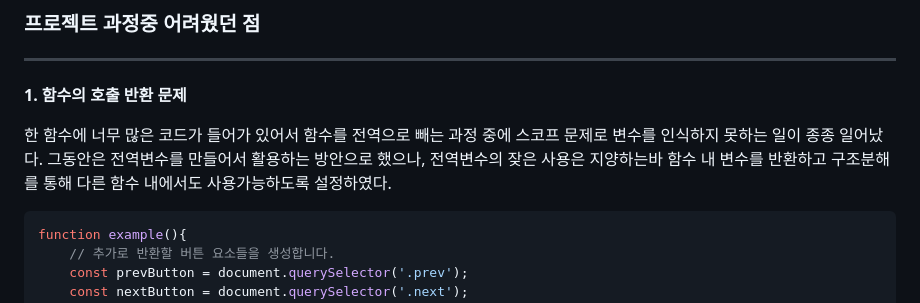
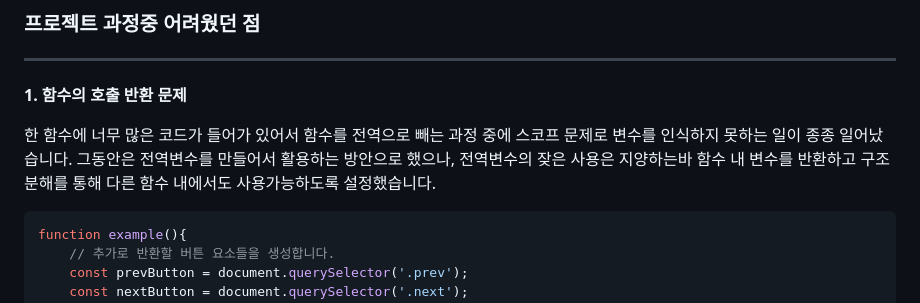
Before and after one commit to wilderness40/solascriptura, a Markdown page: README.md, the part around one of its changes. GitHub-like rendering.

````diff
--- a/README.md
+++ b/README.md
@@ -34,8 +34,8 @@ Sola-Scriptura 라틴어로 '오직 성경으로'라는 뜻 입니다.
 ------------
 **1. 함수의 호출 반환 문제**
 
-한 함수에 너무 많은 코드가 들어가 있어서 함수를 전역으로 빼는 과정 중에 스코프 문제로 변수를 인식하지 못하는 일이 종종 일어났다.
-그동안은 전역변수를 만들어서 활용하는 방안으로 했으나, 전역변수의 잦은 사용은 지양하는바 함수 내 변수를 반환하고 구조분해를 통해 다른 함수 내에서도 사용가능하도록 설정하였다.
+한 함수에 너무 많은 코드가 들어가 있어서 함수를 전역으로 빼는 과정 중에 스코프 문제로 변수를 인식하지 못하는 일이 종종 일어났습니다.
+그동안은 전역변수를 만들어서 활용하는 방안으로 했으나, 전역변수의 잦은 사용은 지양하는바 함수 내 변수를 반환하고 구조분해를 통해 다른 함수 내에서도 사용가능하도록 설정했습니다.
 ``` javascript
 function example(){
     // 추가로 반환할 버튼 요소들을 생성합니다.
````
Also changed, not shown: other parts of README.md (+26 -20 lines).
